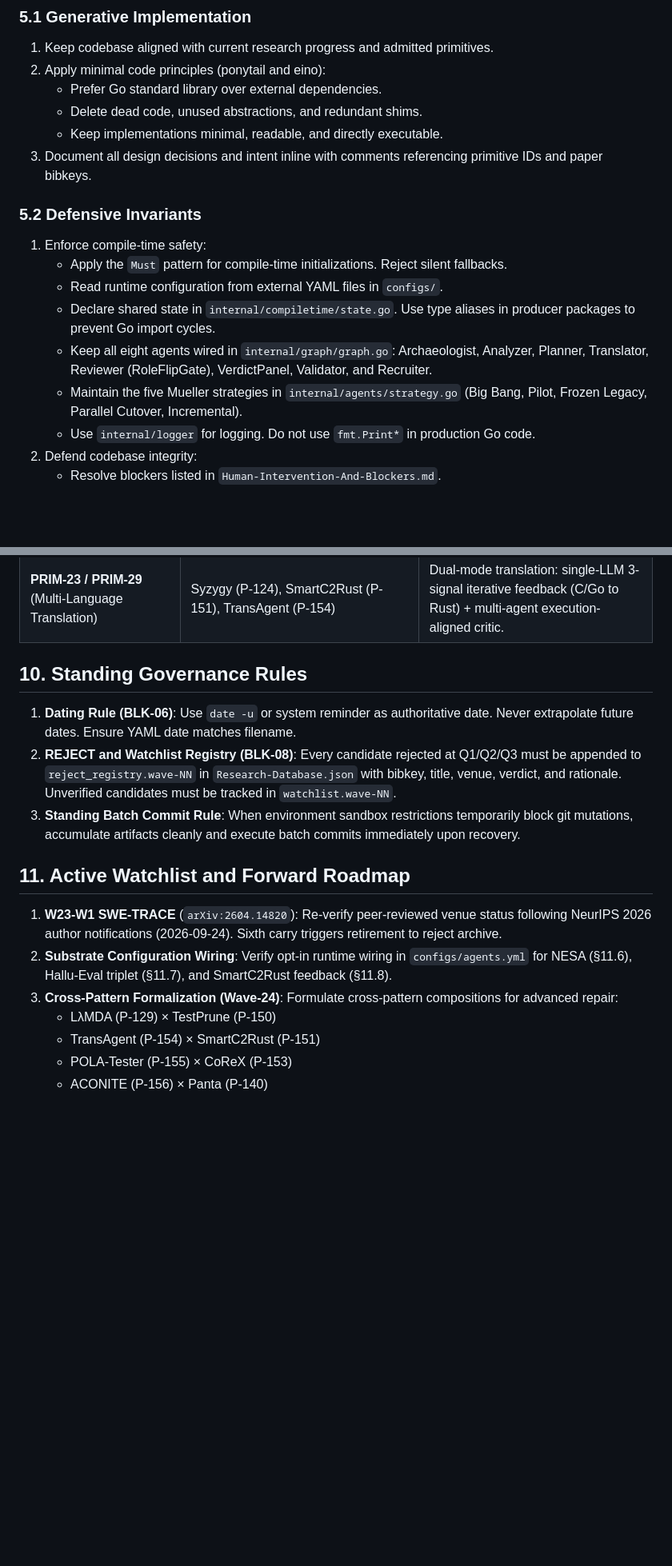
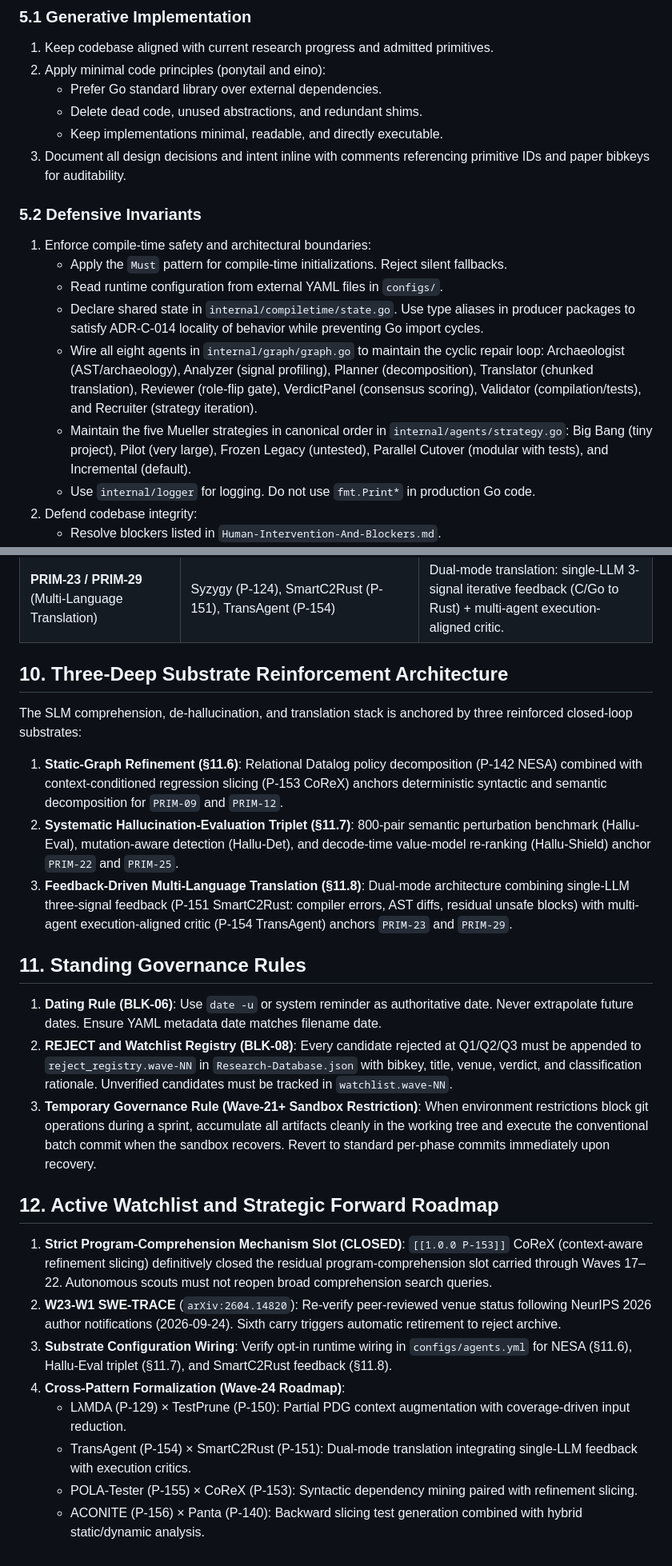
Before and after one commit to NTDuck/MAgHARCM, a Markdown page: .omp/commands/MAgHARCM.md, 2 parts joined by grey strips. Shown at 80% size. GitHub-like rendering; blank space fills up the shorter version.

Commit message:
feat(command): reinforce methodology and architectural substrates in sprint workflow

```diff
--- a/.omp/commands/MAgHARCM.md
+++ b/.omp/commands/MAgHARCM.md
@@ -81,16 +82,18 @@ description: "Execute a research sprint, vault sync, empirical tests, code defen
    - Prefer Go standard library over external dependencies.
    - Delete dead code, unused abstractions, and redundant shims.
    - Keep implementations minimal, readable, and directly executable.
-3. Document all design decisions and intent inline with comments referencing primitive IDs and paper bibkeys.
+3. Document all design decisions and intent inline with comments referencing primitive IDs and paper bibkeys for auditability.
 
 ### 5.2 Defensive Invariants
 
-1. Enforce compile-time safety:
+1. Enforce compile-time safety and architectural boundaries:
    - Apply the `Must` pattern for compile-time initializations. Reject silent fallbacks.
    - Read runtime configuration from external YAML files in `configs/`.
-   - Declare shared state in `internal/compiletime/state.go`. Use type aliases in producer packages to prevent Go import cycles.
-   - Keep all eight agents wired in `internal/graph/graph.go`: Archaeologist, Analyzer, Planner, Translator, Reviewer (RoleFlipGate), VerdictPanel, Validator, and Recruiter.
-   - Maintain the five Mueller strategies in `internal/agents/strategy.go` (Big Bang, Pilot, Frozen Legacy, Parallel Cutover, Incremental).
+   - Declare shared state in `internal/compiletime/state.go`. Use type aliases in producer packages to satisfy ADR-C-014 locality of behavior while preventing Go import cycles.
+   - Wire all eight agents in `internal/graph/graph.go` to maintain the cyclic repair loop:
+     Archaeologist (AST/archaeology), Analyzer (signal profiling), Planner (decomposition), Translator (chunked translation), Reviewer (role-flip gate), VerdictPanel (consensus scoring), Validator (compilation/tests), and Recruiter (strategy iteration).
+   - Maintain the five Mueller strategies in canonical order in `internal/agents/strategy.go`:
+     Big Bang (tiny project), Pilot (very large), Frozen Legacy (untested), Parallel Cutover (modular with tests), and Incremental (default).
    - Use `internal/logger` for logging. Do not use `fmt.Print*` in production Go code.
 2. Defend codebase integrity:
    - Resolve blockers listed in `Human-Intervention-And-Blockers.md`.
@@ -130,18 +133,27 @@ description: "Execute a research sprint, vault sync, empirical tests, code defen
 | **PRIM-22 / PRIM-25** (Comprehension & De-Hallucination) | ADI (P-133), NESA (P-142), TestPrune (P-150), Hallu-Eval / Hallu-Shield (P-152), CoReX (P-153), ACONITE (P-156) | Function lifetime tracing, relational Datalog policies, coverage-driven test pruning, semantic perturbation benchmark, backward slicing. |
 | **PRIM-23 / PRIM-29** (Multi-Language Translation) | Syzygy (P-124), SmartC2Rust (P-151), TransAgent (P-154) | Dual-mode translation: single-LLM 3-signal iterative feedback (C/Go to Rust) + multi-agent execution-aligned critic. |
 
-## 10. Standing Governance Rules
+## 10. Three-Deep Substrate Reinforcement Architecture
 
-1. **Dating Rule (BLK-06)**: Use `date -u` or system reminder as authoritative date. Never extrapolate future dates. Ensure YAML date matches filename.
-2. **REJECT and Watchlist Registry (BLK-08)**: Every candidate rejected at Q1/Q2/Q3 must be appended to `reject_registry.wave-NN` in `Research-Database.json` with bibkey, title, venue, verdict, and rationale. Unverified candidates must be tracked in `watchlist.wave-NN`.
-3. **Standing Batch Commit Rule**: When environment sandbox restrictions temporarily block git mutations, accumulate artifacts cleanly and execute batch commits immediately upon recovery.
+The SLM comprehension, de-hallucination, and translation stack is anchored by three reinforced closed-loop substrates:
 
-## 11. Active Watchlist and Forward Roadmap
+1. **Static-Graph Refinement (§11.6)**: Relational Datalog policy decomposition (P-142 NESA) combined with context-conditioned regression slicing (P-153 CoReX) anchors deterministic syntactic and semantic decomposition for `PRIM-09` and `PRIM-12`.
+2. **Systematic Hallucination-Evaluation Triplet (§11.7)**: 800-pair semantic perturbation benchmark (Hallu-Eval), mutation-aware detection (Hallu-Det), and decode-time value-model re-ranking (Hallu-Shield) anchor `PRIM-22` and `PRIM-25`.
+3. **Feedback-Driven Multi-Language Translation (§11.8)**: Dual-mode architecture combining single-LLM three-signal feedback (P-151 SmartC2Rust: compiler errors, AST diffs, residual unsafe blocks) with multi-agent execution-aligned critic (P-154 TransAgent) anchors `PRIM-23` and `PRIM-29`.
 
-1. **W23-W1 SWE-TRACE** (`arXiv:2604.14820`): Re-verify peer-reviewed venue status following NeurIPS 2026 author notifications (2026-09-24). Sixth carry triggers retirement to reject archive.
-2. **Substrate Configuration Wiring**: Verify opt-in runtime wiring in `configs/agents.yml` for NESA (§11.6), Hallu-Eval triplet (§11.7), and SmartC2Rust feedback (§11.8).
-3. **Cross-Pattern Formalization (Wave-24)**: Formulate cross-pattern compositions for advanced repair:
-   - LλMDA (P-129) × TestPrune (P-150)
-   - TransAgent (P-154) × SmartC2Rust (P-151)
-   - POLA-Tester (P-155) × CoReX (P-153)
-   - ACONITE (P-156) × Panta (P-140)
+## 11. Standing Governance Rules
+
+1. **Dating Rule (BLK-06)**: Use `date -u` or system reminder as authoritative date. Never extrapolate future dates. Ensure YAML metadata date matches filename date.
+2. **REJECT and Watchlist Registry (BLK-08)**: Every candidate rejected at Q1/Q2/Q3 must be appended to `reject_registry.wave-NN` in `Research-Database.json` with bibkey, title, venue, verdict, and classification rationale. Unverified candidates must be tracked in `watchlist.wave-NN`.
+3. **Temporary Governance Rule (Wave-21+ Sandbox Restriction)**: When environment restrictions block git operations during a sprint, accumulate all artifacts cleanly in the working tree and execute the conventional batch commit when the sandbox recovers. Revert to standard per-phase commits immediately upon recovery.
+
+## 12. Active Watchlist and Strategic Forward Roadmap
+
+1. **Strict Program-Comprehension Mechanism Slot (CLOSED)**: `[[1.0.0 P-153]]` CoReX (context-aware refinement slicing) definitively closed the residual program-comprehension slot carried through Waves 17–22. Autonomous scouts must not reopen broad comprehension search queries.
+2. **W23-W1 SWE-TRACE** (`arXiv:2604.14820`): Re-verify peer-reviewed venue status following NeurIPS 2026 author notifications (2026-09-24). Sixth carry triggers automatic retirement to reject archive.
+3. **Substrate Configuration Wiring**: Verify opt-in runtime wiring in `configs/agents.yml` for NESA (§11.6), Hallu-Eval triplet (§11.7), and SmartC2Rust feedback (§11.8).
+4. **Cross-Pattern Formalization (Wave-24 Roadmap)**:
+   - LλMDA (P-129) × TestPrune (P-150): Partial PDG context augmentation with coverage-driven input reduction.
+   - TransAgent (P-154) × SmartC2Rust (P-151): Dual-mode translation integrating single-LLM feedback with execution critics.
+   - POLA-Tester (P-155) × CoReX (P-153): Syntactic dependency mining paired with refinement slicing.
+   - ACONITE (P-156) × Panta (P-140): Backward slicing test generation combined with hybrid static/dynamic analysis.
```
Also changed, not shown: other parts of .omp/commands/MAgHARCM.md (+8 -7 lines).
